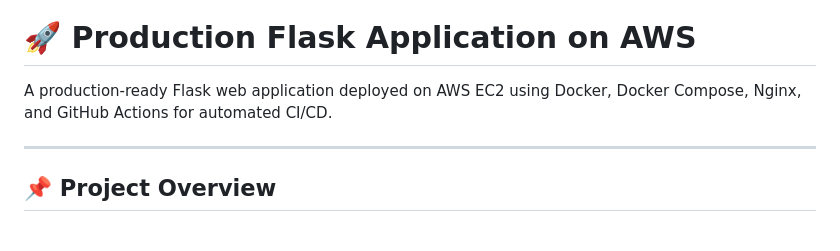
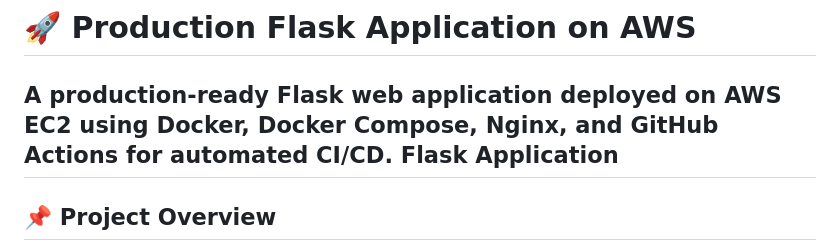
Before and after one commit to murphyola/production-flask-app, a Markdown page: README.md, the part around the change. Rendered like a GitHub page.

```diff
--- a/README.md
+++ b/README.md
@@ -3,7 +3,7 @@
 # 🚀 Production Flask Application on AWS
 
 A production-ready Flask web application deployed on AWS EC2 using Docker, Docker Compose, Nginx, and GitHub Actions for automated CI/CD.
-
+Flask Application
 ---
 
 ## 📌 Project Overview
```
